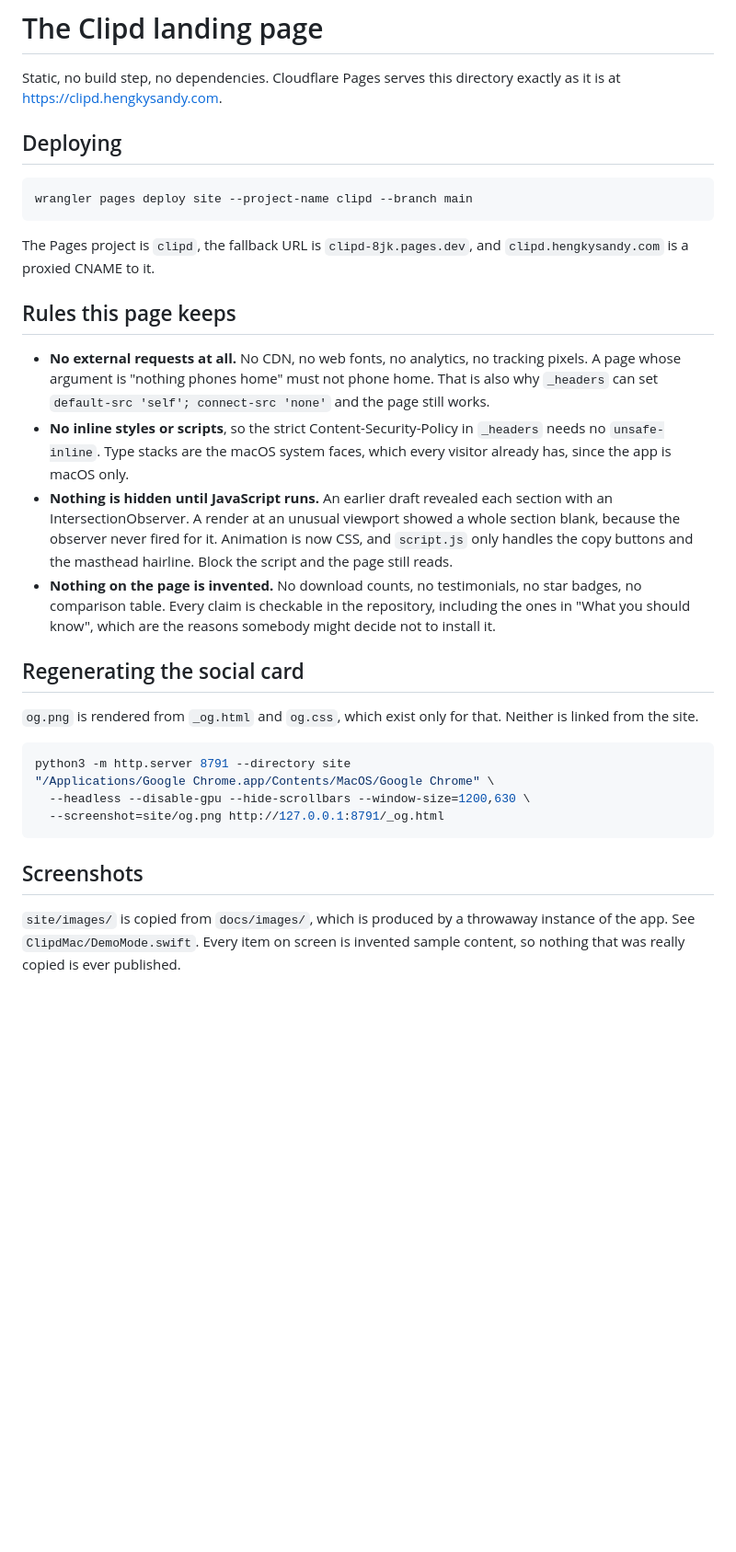
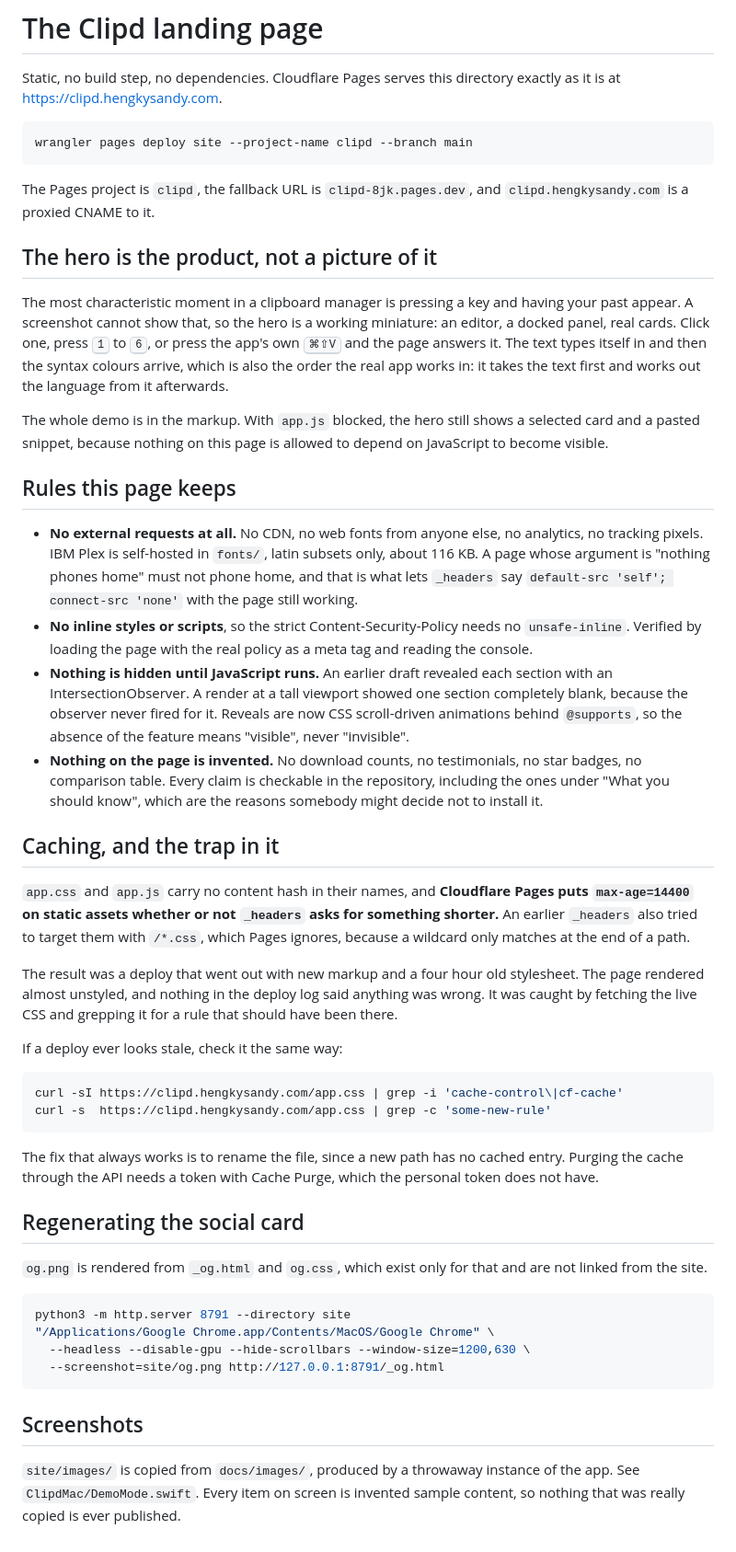
Before and after one commit to hengkysandy/clipd, a Markdown page: site/README.md, the part around the change. Shown at 92% size. Drawn GitHub-style; blank space fills up the shorter version.

````diff
--- a/site/README.md
+++ b/site/README.md
@@ -2,8 +2,6 @@
 
 Static, no build step, no dependencies. Cloudflare Pages serves this directory
 exactly as it is at <https://clipd.hengkysandy.com>.
-
-## Deploying
 
 ```sh
 wrangler pages deploy site --project-name clipd --branch main
@@ -12,29 +10,68 @@ wrangler pages deploy site --project-name clipd --branch main
 The Pages project is `clipd`, the fallback URL is `clipd-8jk.pages.dev`, and
 `clipd.hengkysandy.com` is a proxied CNAME to it.
 
+## The hero is the product, not a picture of it
+
+The most characteristic moment in a clipboard manager is pressing a key and
+having your past appear. A screenshot cannot show that, so the hero is a
+working miniature: an editor, a docked panel, real cards. Click one, press
+<kbd>1</kbd> to <kbd>6</kbd>, or press the app's own <kbd>⌘⇧V</kbd> and the page
+answers it. The text types itself in and then the syntax colours arrive, which
+is also the order the real app works in: it takes the text first and works out
+the language from it afterwards.
+
+The whole demo is in the markup. With `app.js` blocked, the hero still shows a
+selected card and a pasted snippet, because nothing on this page is allowed to
+depend on JavaScript to become visible.
+
 ## Rules this page keeps
 
-- **No external requests at all.** No CDN, no web fonts, no analytics, no
-  tracking pixels. A page whose argument is "nothing phones home" must not
-  phone home. That is also why `_headers` can set
-  `default-src 'self'; connect-src 'none'` and the page still works.
-- **No inline styles or scripts**, so the strict Content-Security-Policy in
-  `_headers` needs no `unsafe-inline`. Type stacks are the macOS system faces,
-  which every visitor already has, since the app is macOS only.
+- **No external requests at all.** No CDN, no web fonts from anyone else, no
+  analytics, no tracking pixels. IBM Plex is self-hosted in `fonts/`, latin
+  subsets only, about 116 KB. A page whose argument is "nothing phones home"
+  must not phone home, and that is what lets `_headers` say
+  `default-src 'self'; connect-src 'none'` with the page still working.
+- **No inline styles or scripts**, so the strict Content-Security-Policy needs
+  no `unsafe-inline`. Verified by loading the page with the real policy as a
+  meta tag and reading the console.
 - **Nothing is hidden until JavaScript runs.** An earlier draft revealed each
-  section with an IntersectionObserver. A render at an unusual viewport showed
-  a whole section blank, because the observer never fired for it. Animation is
-  now CSS, and `script.js` only handles the copy buttons and the masthead
-  hairline. Block the script and the page still reads.
+  section with an IntersectionObserver. A render at a tall viewport showed one
+  section completely blank, because the observer never fired for it. Reveals
+  are now CSS scroll-driven animations behind `@supports`, so the absence of
+  the feature means "visible", never "invisible".
 - **Nothing on the page is invented.** No download counts, no testimonials, no
   star badges, no comparison table. Every claim is checkable in the repository,
-  including the ones in "What you should know", which are the reasons somebody
-  might decide not to install it.
+  including the ones under "What you should know", which are the reasons
+  somebody might decide not to install it.
+
+## Caching, and the trap in it
+
+`app.css` and `app.js` carry no content hash in their names, and **Cloudflare
+Pages puts `max-age=14400` on static assets whether or not `_headers` asks for
+something shorter.** An earlier `_headers` also tried to target them with
+`/*.css`, which Pages ignores, because a wildcard only matches at the end of a
+path.
+
+The result was a deploy that went out with new markup and a four hour old
+stylesheet. The page rendered almost unstyled, and nothing in the deploy log
+said anything was wrong. It was caught by fetching the live CSS and grepping it
+for a rule that should have been there.
+
+If a deploy ever looks stale, check it the same way:
+
+```sh
+curl -sI https://clipd.hengkysandy.com/app.css | grep -i 'cache-control\|cf-cache'
+curl -s  https://clipd.hengkysandy.com/app.css | grep -c 'some-new-rule'
+```
+
+The fix that always works is to rename the file, since a new path has no cached
+entry. Purging the cache through the API needs a token with Cache Purge, which
+the personal token does not have.
 
 ## Regenerating the social card
 
-`og.png` is rendered from `_og.html` and `og.css`, which exist only for that.
-Neither is linked from the site.
+`og.png` is rendered from `_og.html` and `og.css`, which exist only for that and
+are not linked from the site.
 
 ```sh
 python3 -m http.server 8791 --directory site
@@ -45,6 +82,6 @@ python3 -m http.server 8791 --directory site
 
 ## Screenshots
 
-`site/images/` is copied from `docs/images/`, which is produced by a throwaway
-instance of the app. See `ClipdMac/DemoMode.swift`. Every item on screen is
-invented sample content, so nothing that was really copied is ever published.
+`site/images/` is copied from `docs/images/`, produced by a throwaway instance
+of the app. See `ClipdMac/DemoMode.swift`. Every item on screen is invented
+sample content, so nothing that was really copied is ever published.
````
Also changed, not shown: site/og.png, 13 other files.
